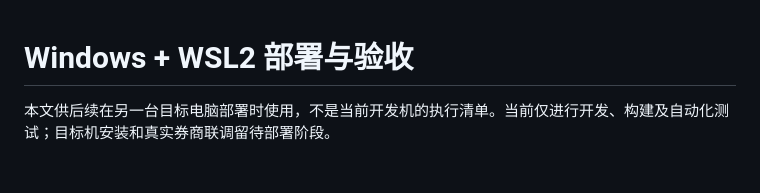
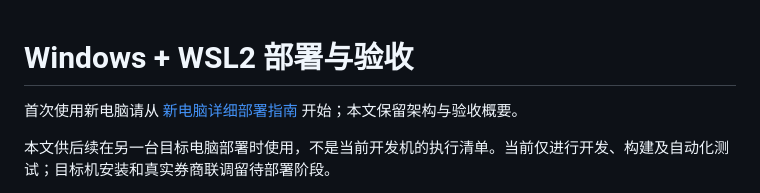
Before and after one commit to Lodavian/Finfusion-API, a Markdown page: docs/DEPLOYMENT.md, the part around the change. Rendered like a GitHub page; blank space fills up the shorter version.

```diff
--- a/docs/DEPLOYMENT.md
+++ b/docs/DEPLOYMENT.md
@@ -1,4 +1,6 @@
 # Windows + WSL2 部署与验收
+
+首次使用新电脑请从 [新电脑详细部署指南](NEW_COMPUTER_DEPLOYMENT.md) 开始；本文保留架构与验收概要。
 
 本文供后续在另一台目标电脑部署时使用，不是当前开发机的执行清单。当前仅进行开发、构建及自动化测试；目标机安装和真实券商联调留待部署阶段。
 
```
Also changed, not shown: README.md (+2 -0 lines), docs/NEW_COMPUTER_DEPLOYMENT.md (added, +380 -0 lines).
